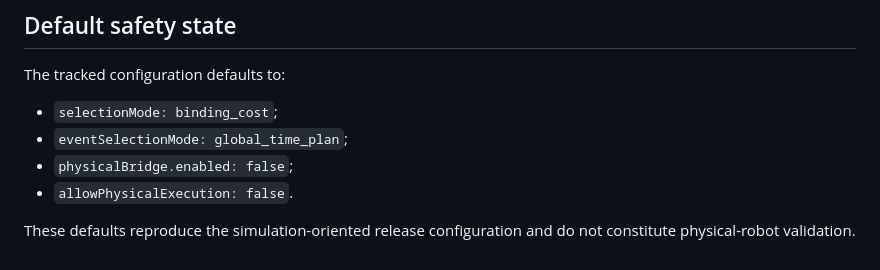
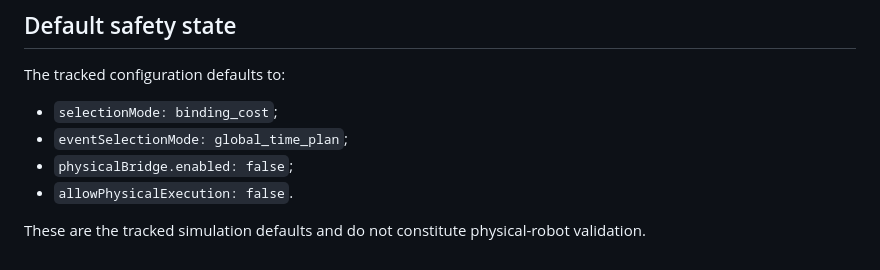
Before and after one commit to harryjavadinia-creator/TRIAD-handover-controller, a Markdown page: docs/binding_cost.md, the part around the change. GitHub-like rendering.

Commit message:
Neutralize plan-selection configuration wording

```diff
--- a/docs/binding_cost.md
+++ b/docs/binding_cost.md
@@ -108,4 +108,4 @@ The tracked configuration defaults to:
 - `physicalBridge.enabled: false`;
 - `allowPhysicalExecution: false`.
 
-These defaults reproduce the simulation-oriented release configuration and do not constitute physical-robot validation.
+These are the tracked simulation defaults and do not constitute physical-robot validation.
```
